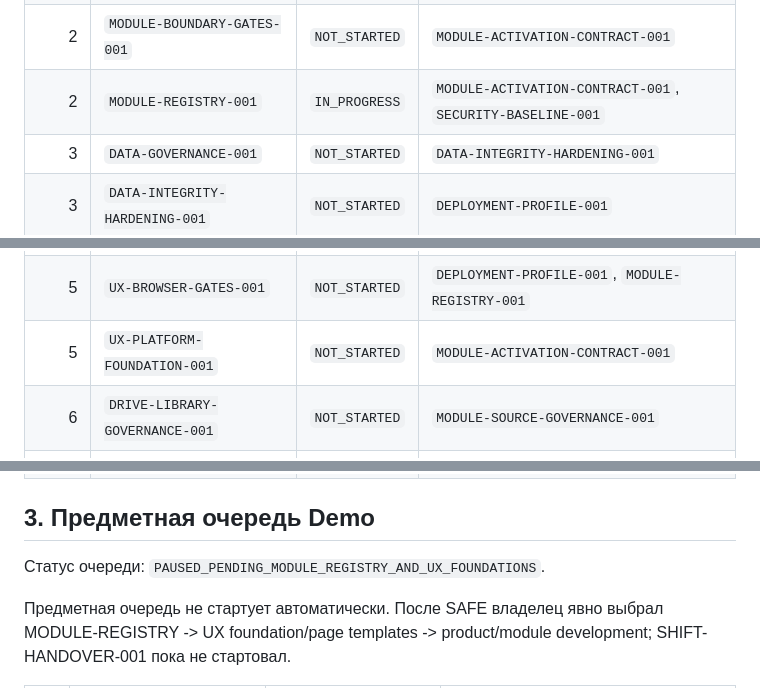
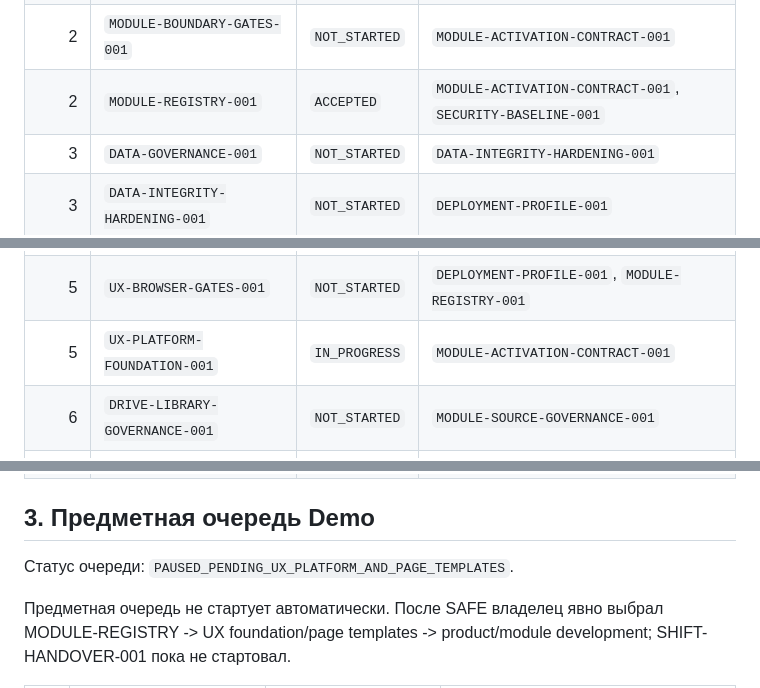
Before and after one commit to genrudko/electronic-operational-docs, a Markdown page: docs/product/IMPLEMENTATION_SEQUENCE.md, 3 parts joined by grey strips. Drawn GitHub-style.

Commit message:
docs(project): regenerate implementation sequence

```diff
--- a/docs/product/IMPLEMENTATION_SEQUENCE.md
+++ b/docs/product/IMPLEMENTATION_SEQUENCE.md
@@ -47,7 +47,7 @@
 | 1 | `SECRET-HYGIENE-001` | `ACCEPTED` | — |
 | 1 | `SECURITY-BASELINE-001` | `ACCEPTED` | `DEPLOYMENT-PROFILE-001` |
 | 2 | `MODULE-BOUNDARY-GATES-001` | `NOT_STARTED` | `MODULE-ACTIVATION-CONTRACT-001` |
-| 2 | `MODULE-REGISTRY-001` | `IN_PROGRESS` | `MODULE-ACTIVATION-CONTRACT-001`, `SECURITY-BASELINE-001` |
+| 2 | `MODULE-REGISTRY-001` | `ACCEPTED` | `MODULE-ACTIVATION-CONTRACT-001`, `SECURITY-BASELINE-001` |
 | 3 | `DATA-GOVERNANCE-001` | `NOT_STARTED` | `DATA-INTEGRITY-HARDENING-001` |
 | 3 | `DATA-INTEGRITY-HARDENING-001` | `NOT_STARTED` | `DEPLOYMENT-PROFILE-001` |
 | 3 | `DATA-PORTABILITY-001` | `NOT_STARTED` | `DATA-GOVERNANCE-001` |
@@ -62,7 +62,7 @@
 | 5 | `LEGACY-UX-MIGRATION-001` | `NOT_STARTED` | `UX-PLATFORM-FOUNDATION-001` |
 | 5 | `PAGE-TEMPLATE-LIBRARY-001` | `NOT_STARTED` | `UX-PLATFORM-FOUNDATION-001` |
 | 5 | `UX-BROWSER-GATES-001` | `NOT_STARTED` | `DEPLOYMENT-PROFILE-001`, `MODULE-REGISTRY-001` |
-| 5 | `UX-PLATFORM-FOUNDATION-001` | `NOT_STARTED` | `MODULE-ACTIVATION-CONTRACT-001` |
+| 5 | `UX-PLATFORM-FOUNDATION-001` | `IN_PROGRESS` | `MODULE-ACTIVATION-CONTRACT-001` |
 | 6 | `DRIVE-LIBRARY-GOVERNANCE-001` | `NOT_STARTED` | `MODULE-SOURCE-GOVERNANCE-001` |
 | 6 | `MODULE-SOURCE-GOVERNANCE-001` | `NOT_STARTED` | `PROJECT-STATE-RECONCILIATION-001` |
 | 7 | `PERFORMANCE-BASELINE-001` | `NOT_STARTED` | `DEPLOYMENT-PROFILE-001`, `OBSERVABILITY-001` |
@@ -71,7 +71,7 @@
 
 ## 3. Предметная очередь Demo
 
-Статус очереди: `PAUSED_PENDING_MODULE_REGISTRY_AND_UX_FOUNDATIONS`.
+Статус очереди: `PAUSED_PENDING_UX_PLATFORM_AND_PAGE_TEMPLATES`.
 
 Предметная очередь не стартует автоматически. После SAFE владелец явно выбрал MODULE-REGISTRY -> UX foundation/page templates -> product/module development; SHIFT-HANDOVER-001 пока не стартовал.
 
```
